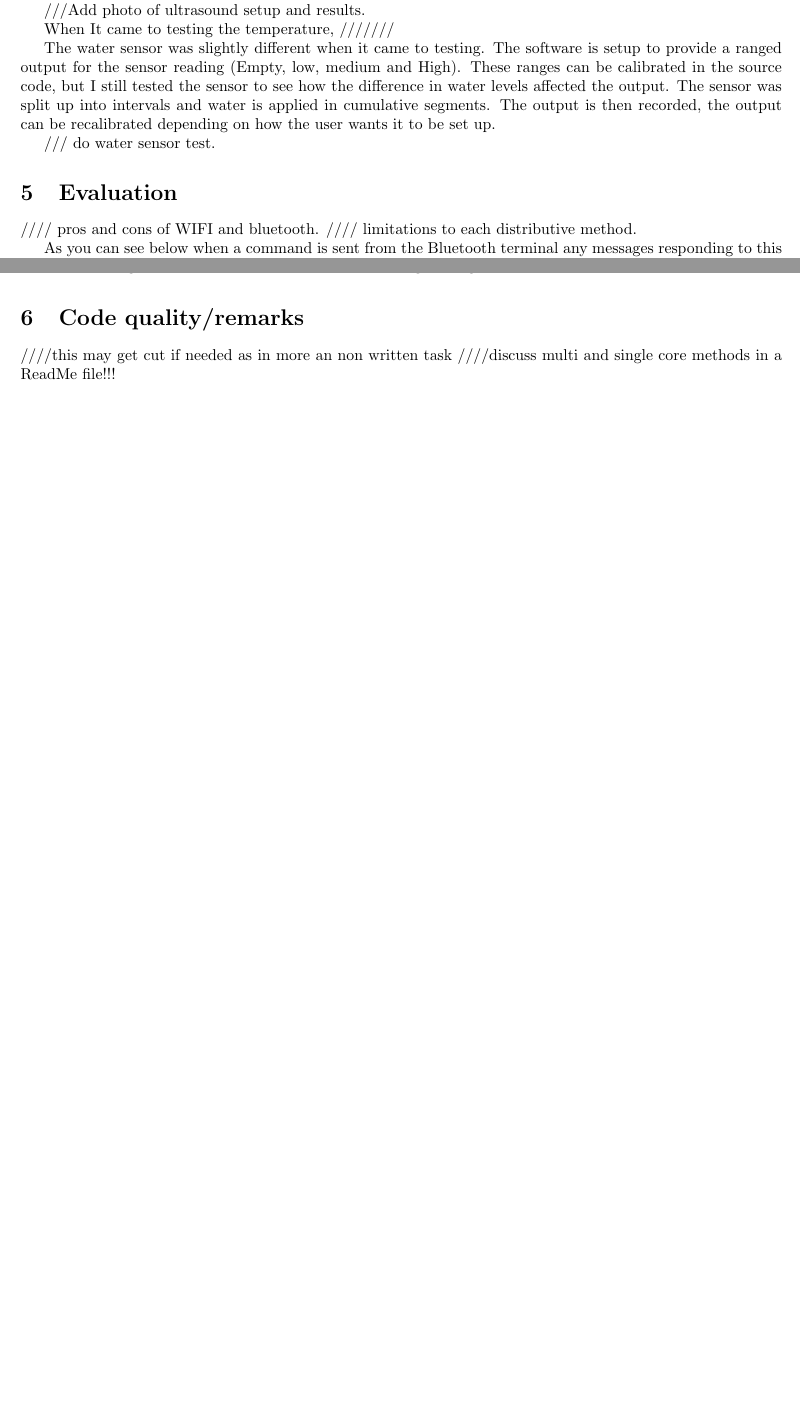
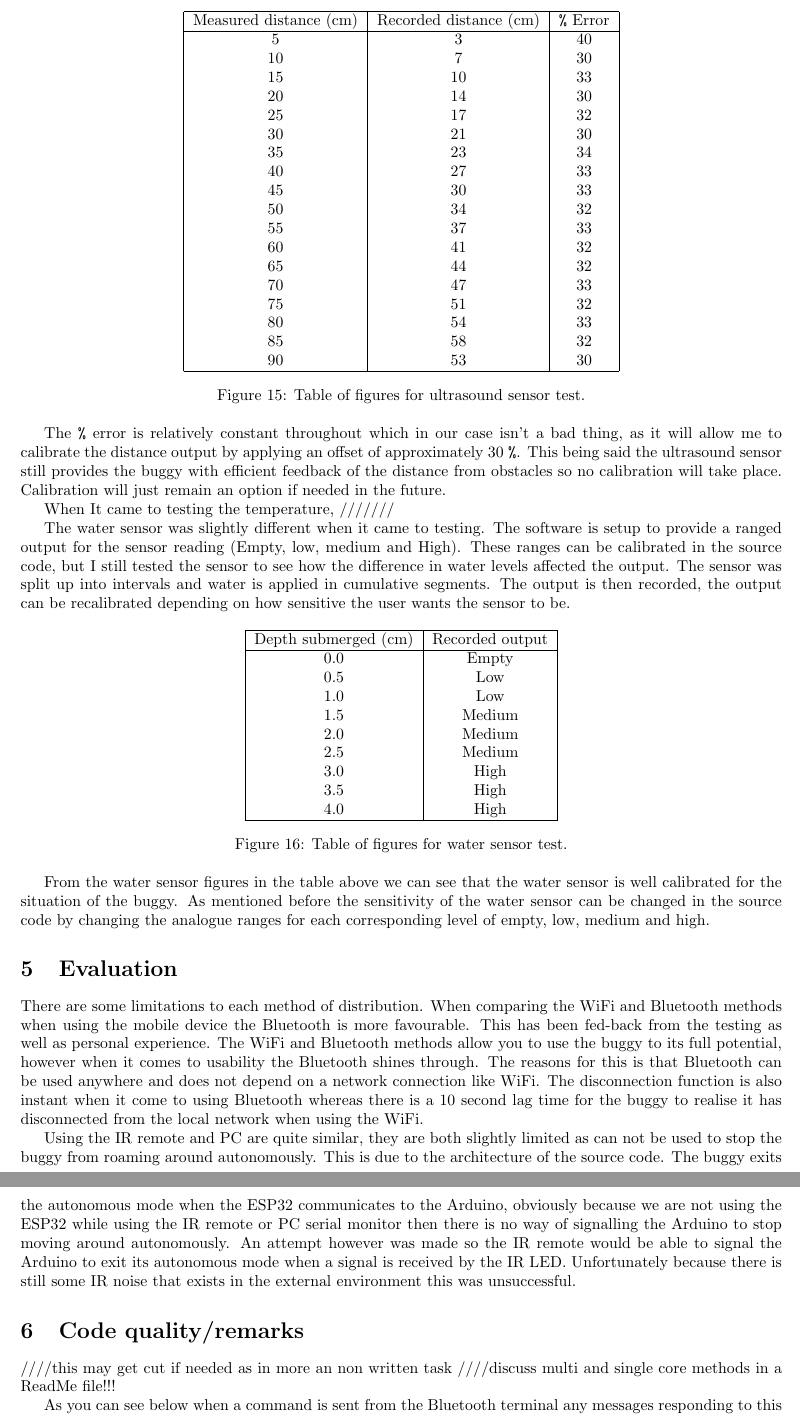
Before and after one commit to james8268/Buggy, a LaTeX document (Documentation/Documentation.tex): two parts of pages 5 and 6 of 8 before the commit and two parts of pages 6 and 7 of 9 after it, joined at a grey line, cut at the place of the change, the shorter picture padded with empty space. Compiled offline with pdfLaTeX.

Commit message:
evaluation started

```diff
--- a/Documentation/Documentation.tex
+++ b/Documentation/Documentation.tex
@@ -149,21 +155,80 @@ Of course loss of communication is a important problem. To combat this the ESP32
 
-Some basic tests on the accuracy of the ultrasound, temperature, humidity and water sensor were also conducted. When testing the accuracy of the ultrasound sensor a ruler was placed at the base of the sensor and a book was moved closer in intervals of 5cm starting from 120cm. The recorded result was then noted and compared against the actual result.
+Some basic tests on the accuracy of the ultrasound, temperature, humidity and water sensor were also conducted. When testing the accuracy of the ultrasound sensor a ruler was placed at the base of the sensor and a book was moved closer in intervals of 5cm starting from 5cm to 90cm. The recorded result was then noted and compared against the actual result.
 
-///Add photo of ultrasound setup and results.
+\begin{figure}[H]
+	\centering
+	\begin{tabular}{|c|c|c|}
+		\hline
+		Measured distance (cm) & Recorded distance (cm) & \verb|%| Error\\
+		\hline
+		 5 & 3 & 40 \\
+		 10 & 7 & 30\\
+		 15 & 10 & 33 \\
+		 20 & 14 & 30\\
+		 25 & 17 & 32\\
+		 30 & 21 & 30\\
+		 35 & 23 & 34\\
+		 40 & 27 & 33\\
+		 45 & 30 & 33\\
+		 50 & 34 & 32\\
+		 55 & 37 & 33\\
+		 60 & 41 & 32\\
+		 65 & 44 & 32\\
+ 		 70 & 47 & 33\\
+		 75 & 51 & 32\\
+		 80 & 54 & 33\\
+		 85 & 58 & 32\\
+		 90 & 53 & 30\\
+		\hline
+	\end{tabular}
+	\caption{Table of figures for ultrasound sensor test.}
+\end{figure}
 
-When It came to testing the temperature, ///////
-
-The water sensor was slightly different when it came to testing. The software is setup to provide a ranged output for the sensor reading (Empty, low, medium and High). These ranges can be calibrated in the source code, but I still tested the sensor to see how the difference in water levels affected the output. The sensor was split up into intervals and water is applied in cumulative segments. The output is then recorded, the output can be recalibrated depending on how the user wants it to be set up.
-
-/// do water sensor test.
+The \verb|%| error is relatively constant throughout which in our case isn't a bad thing, as it will allow me to calibrate the distance output by applying an offset of approximately 30 \verb|%|. This being said the ultrasound sensor still provides the buggy with efficient feedback of the distance from obstacles so no calibration will take place. Calibration will just remain an option if needed in the future.
 
 
 
 
+When It came to testing the temperature, ///////
+
+The water sensor was slightly different when it came to testing. The software is setup to provide a ranged output for the sensor reading (Empty, low, medium and High). These ranges can be calibrated in the source code, but I still tested the sensor to see how the difference in water levels affected the output. The sensor was split up into intervals and water is applied in cumulative segments. The output is then recorded, the output can be recalibrated depending on how sensitive the user wants the sensor to be.
+
+
+\begin{figure}[H]
+	\centering
+	\begin{tabular}{|c|c|}
+		\hline
+		Depth submerged (cm) & Recorded output\\
+		\hline
+        0.0 & Empty\\
+        0.5 & Low\\
+        1.0 & Low\\
+        1.5 & Medium\\
+        2.0 & Medium\\
+        2.5 & Medium\\
+        3.0 & High\\
+        3.5 & High\\
+        4.0 & High\\
+		\hline
+	\end{tabular}
+	\caption{Table of figures for water sensor test.}
+\end{figure}
+From the water sensor figures in the table above we can see that the water sensor is well calibrated for the situation of the buggy. As mentioned before the sensitivity of the water sensor can be changed in the source code by changing the analogue ranges for each corresponding level of empty, low, medium and high.
+
+
 \section{Evaluation}
 
-//// pros and cons of WIFI and bluetooth.
-//// limitations to each distributive method.
+There are some limitations to each method of distribution. When comparing the WiFi and Bluetooth methods when using the mobile device the Bluetooth is more favourable. This has been fed-back from the testing as well as personal experience. The WiFi and Bluetooth methods allow you to use the buggy to its full potential, however when it comes to usability the Bluetooth shines through. The reasons for this is that Bluetooth can be used anywhere and does not depend on a network connection like WiFi. The disconnection function is also instant when it come to using Bluetooth whereas there is a 10 second lag time for the buggy to realise it has disconnected from the local network when using the WiFi.
+
+Using the IR remote and PC are quite similar, they are both slightly limited as can not be used to stop the buggy from roaming around autonomously. This is due to the architecture of the source code. The buggy exits the autonomous mode when the ESP32 communicates to the Arduino, obviously because we are not using the ESP32 while using the IR remote or PC serial monitor then there is no way of signalling the Arduino to stop moving around autonomously. An attempt however was made so the IR remote would be able to signal the Arduino to exit its autonomous mode when a signal is received by the IR LED. Unfortunately because there is still some IR noise that exists in the external environment this was unsuccessful.
+
+
+
+
+
+\section{Code quality/remarks} ////this may get cut if needed as in more an non written task
+////discuss multi and single core methods in a ReadMe file!!!
+
 
 As you can see below when a command is sent from the Bluetooth terminal any messages responding to this command come back through the WiFi terminal and visa versa.
 
@@ -175,10 +240,6 @@ As you can see below when a command is sent from the Bluetooth terminal any mess
 	\includegraphics[height=5.0cm, width=4.0cm]{BLE_term2}
 	\caption{From Left to Right: Bluetooth terminal giving commands. WiFi terminal receiving messages. WiFi terminal sending commands. Bluetooth terminal receiving messages.}
 \end{figure}
-
-\section{Code quality/remarks} ////this may get cut if needed as in more an non written task
-////discuss multi and single core methods in a ReadMe file!!!
-
 
 ///Layers- layered system to allow for easy maintenance, ease of updating/developing the system. ADD A DIAGRAM OF THE LAYERS HERE.
 
```
Also changed, not shown: Documentation/USS_setup.JPG (added), Documentation/red_led.JPG (added), Documentation/red_led_disconnect.png (added), Documentation/Documentation.tex (10 more changed lines), 5 other files.
